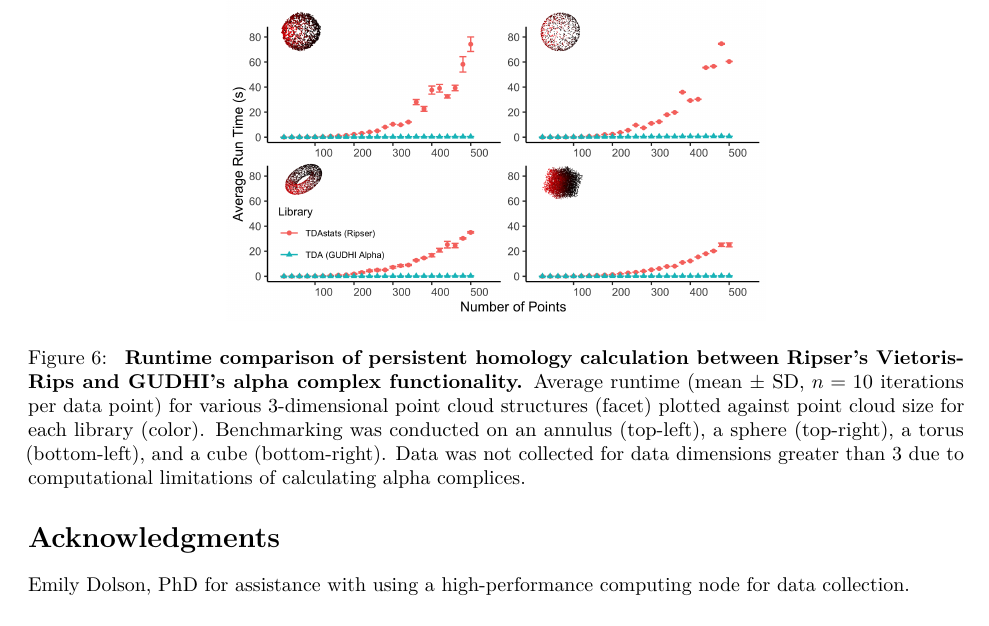
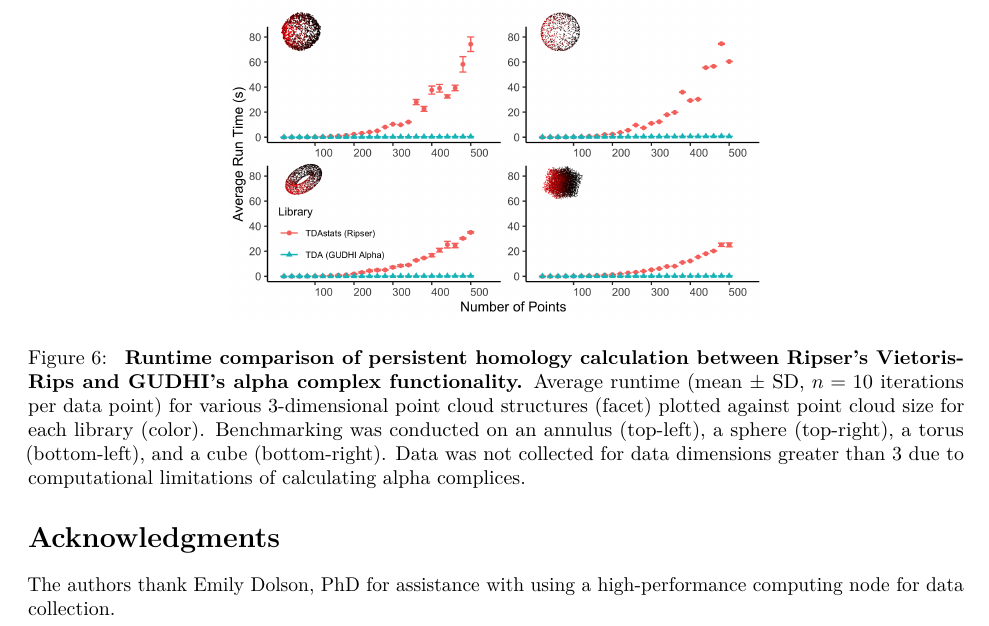
Before and after one commit to eashwarsoma/TDA-benchmark, an R Markdown document (tdabench-paper/tdabench.Rmd): part of page 9 of 9, cut so that both start at the same text. Rendered offline with R 4.5, knitr and Pandoc, then LaTeX, with nearby package versions; drawn as R Markdown's standard PDF in place of the format the file asks for.

Commit message:
fixed phrasing

```diff
--- a/tdabench-paper/tdabench.Rmd
+++ b/tdabench-paper/tdabench.Rmd
@@ -343,6 +341,6 @@ Weigh limitations and benefits of each library/complex type based on Table 1
 \end{figure}-->
 
 \section{Acknowledgments}
-Emily Dolson, PhD for assistance with using a high-performance computing node for data collection.
+The authors thank Emily Dolson, PhD for assistance with using a high-performance computing node for data collection.
 
 \bibliography{tdabench}
```
Also changed, not shown: tdabench-paper/tdabench.Rmd (2 more changed lines).
